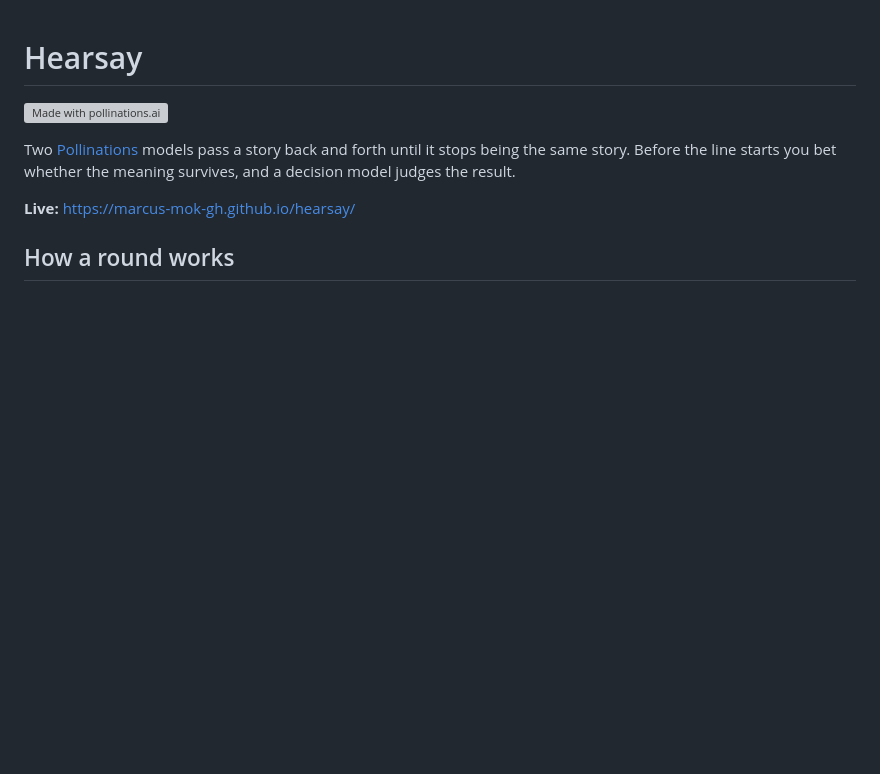
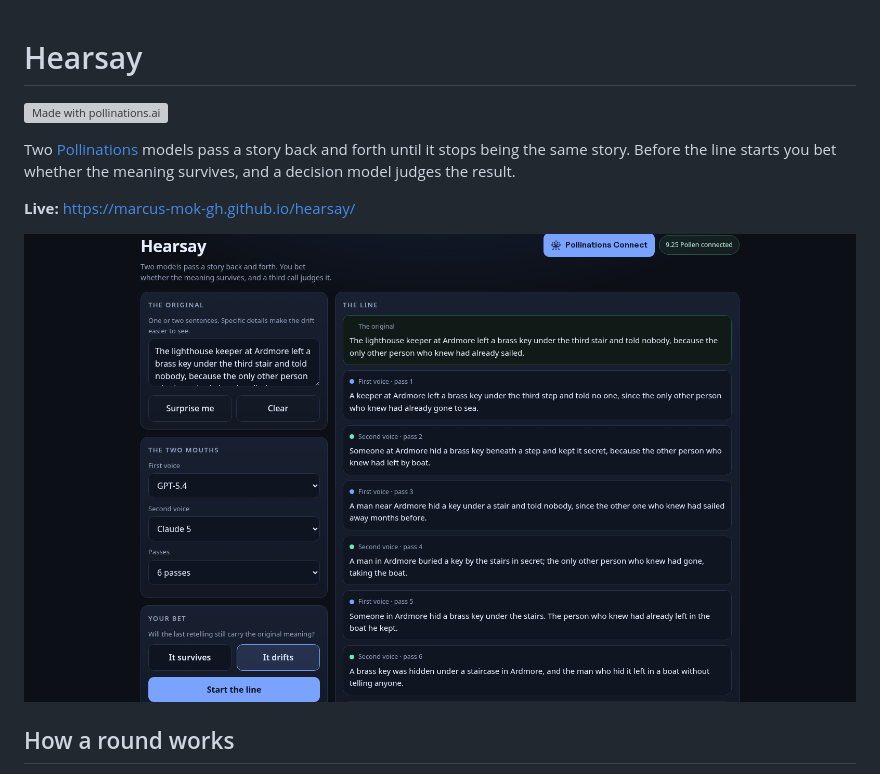
Before and after one commit to Marcus-Mok-GH/hearsay, a Markdown page: README.md, the part around the change. Rendered like a GitHub page; pictures changed too: docs/screenshot.png (added); blank space fills up the shorter version; grey boxes are pictures that could not be loaded.

Commit message:
docs: add a chain screenshot

```diff
--- a/README.md
+++ b/README.md
@@ -5,6 +5,8 @@
 Two [Pollinations](https://pollinations.ai) models pass a story back and forth until it stops being the same story. Before the line starts you bet whether the meaning survives, and a decision model judges the result.
 
 **Live:** https://marcus-mok-gh.github.io/hearsay/
+
+![Hearsay: a six-pass chain and the judge verdict](docs/screenshot.png)
 
 ## How a round works
 
```
